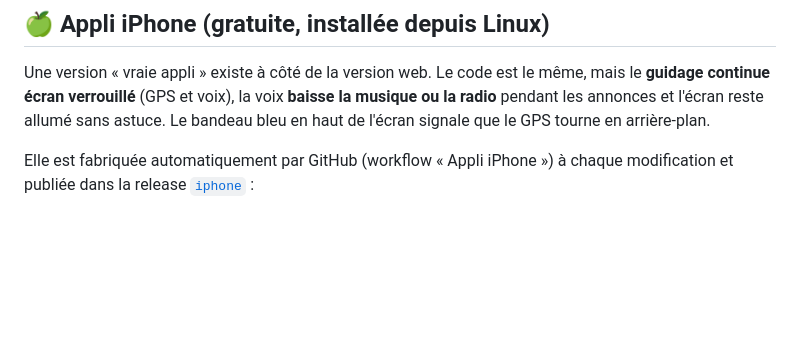
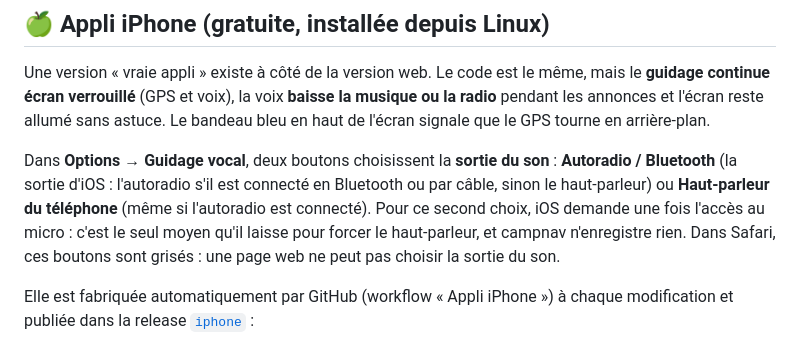
Before and after one commit to olischie/campnav, a Markdown page: README.md, the part around the change. GitHub-like rendering; blank space fills up the shorter version.

Commit message:
README : choix de la sortie du son dans l'appli iPhone
Co-Authored-By: Claude Opus 5.5 <noreply@anthropic.com>
Claude-Session: https://claude.ai/code/session_01C6CFXWxHcXfQvGNkkbTTc7

```diff
--- a/README.md
+++ b/README.md
@@ -43,6 +43,8 @@ L'appli est une **PWA** : installable et utilisable hors-ligne, sans passer par
 ## 🍏 Appli iPhone (gratuite, installée depuis Linux)
 
 Une version « vraie appli » existe à côté de la version web. Le code est le même, mais le **guidage continue écran verrouillé** (GPS et voix), la voix **baisse la musique ou la radio** pendant les annonces et l'écran reste allumé sans astuce. Le bandeau bleu en haut de l'écran signale que le GPS tourne en arrière-plan.
+
+Dans **Options → Guidage vocal**, deux boutons choisissent la **sortie du son** : **Autoradio / Bluetooth** (la sortie d'iOS : l'autoradio s'il est connecté en Bluetooth ou par câble, sinon le haut-parleur) ou **Haut-parleur du téléphone** (même si l'autoradio est connecté). Pour ce second choix, iOS demande une fois l'accès au micro : c'est le seul moyen qu'il laisse pour forcer le haut-parleur, et campnav n'enregistre rien. Dans Safari, ces boutons sont grisés : une page web ne peut pas choisir la sortie du son.
 
 Elle est fabriquée automatiquement par GitHub (workflow « Appli iPhone ») à chaque modification et publiée dans la release [`iphone`](https://github.com/olischie/campnav/releases/tag/iphone) :
 - le fichier d'installation : `https://github.com/olischie/campnav/releases/download/iphone/campnav.ipa`
```
